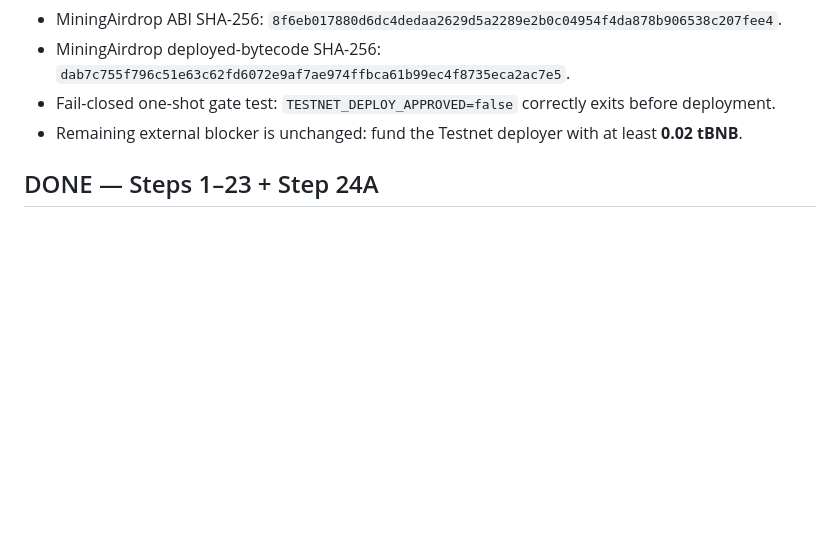
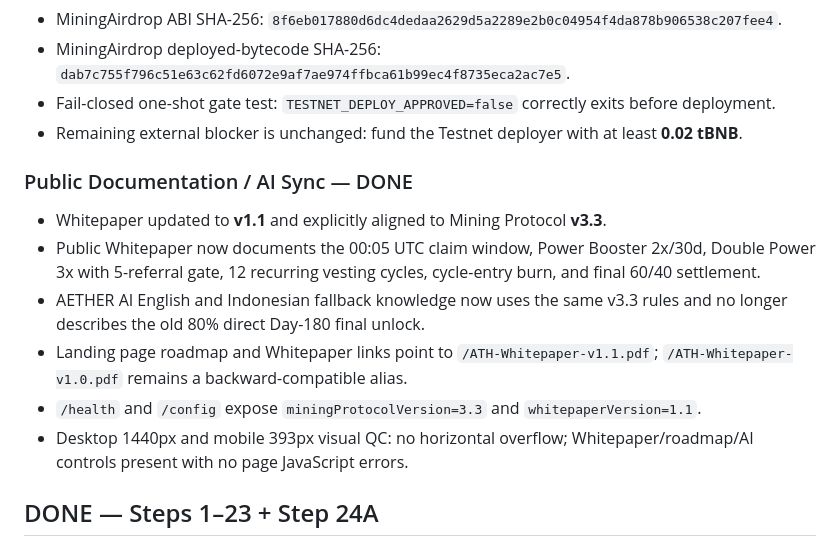
Before and after one commit to alfatih060124-ctrl/AETHER-TOKEN-ATH-, a Markdown page: CHECKPOINT.md, the part around the change. Drawn GitHub-style; blank space fills up the shorter version.

Commit message:
docs: sync ATH v3.3 public guidance CHECKPOINT.md

```diff
--- a/CHECKPOINT.md
+++ b/CHECKPOINT.md
@@ -35,6 +35,15 @@ This section supersedes conflicting v3.2 booster/vesting assumptions lower in th
 - MiningAirdrop deployed-bytecode SHA-256: `dab7c755f796c51e63c62fd6072e9af7ae974ffbca61b99ec4f8735eca2ac7e5`.
 - Fail-closed one-shot gate test: `TESTNET_DEPLOY_APPROVED=false` correctly exits before deployment.
 - Remaining external blocker is unchanged: fund the Testnet deployer with at least **0.02 tBNB**.
+
+### Public Documentation / AI Sync — DONE
+
+- Whitepaper updated to **v1.1** and explicitly aligned to Mining Protocol **v3.3**.
+- Public Whitepaper now documents the 00:05 UTC claim window, Power Booster 2x/30d, Double Power 3x with 5-referral gate, 12 recurring vesting cycles, cycle-entry burn, and final 60/40 settlement.
+- AETHER AI English and Indonesian fallback knowledge now uses the same v3.3 rules and no longer describes the old 80% direct Day-180 final unlock.
+- Landing page roadmap and Whitepaper links point to `/ATH-Whitepaper-v1.1.pdf`; `/ATH-Whitepaper-v1.0.pdf` remains a backward-compatible alias.
+- `/health` and `/config` expose `miningProtocolVersion=3.3` and `whitepaperVersion=1.1`.
+- Desktop 1440px and mobile 393px visual QC: no horizontal overflow; Whitepaper/roadmap/AI controls present with no page JavaScript errors.
 
 
 ## DONE — Steps 1–23 + Step 24A
```
